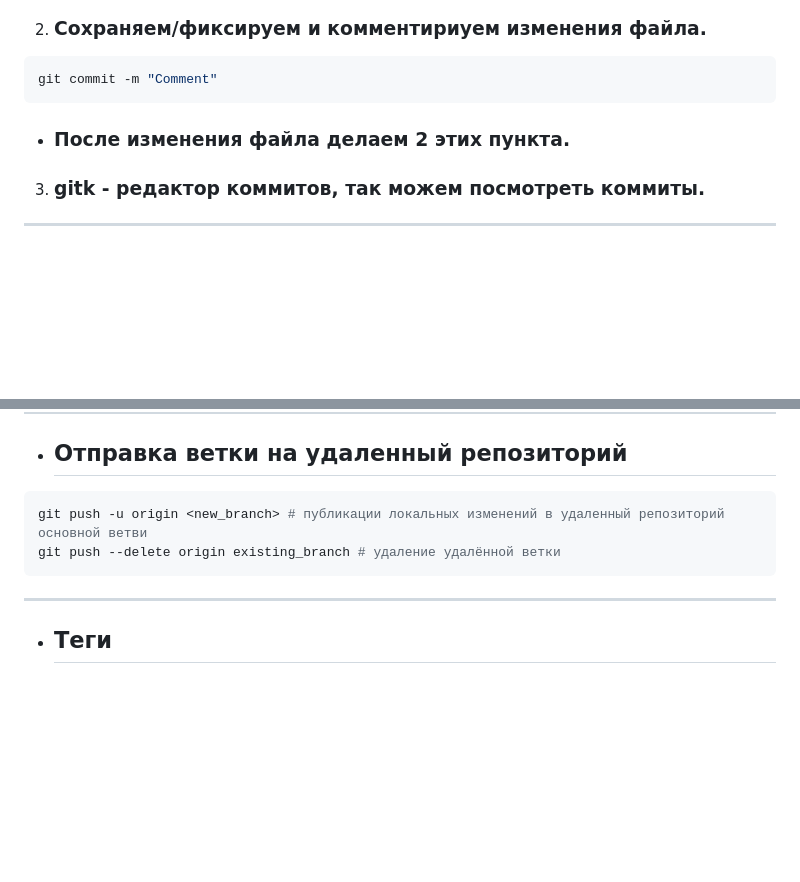
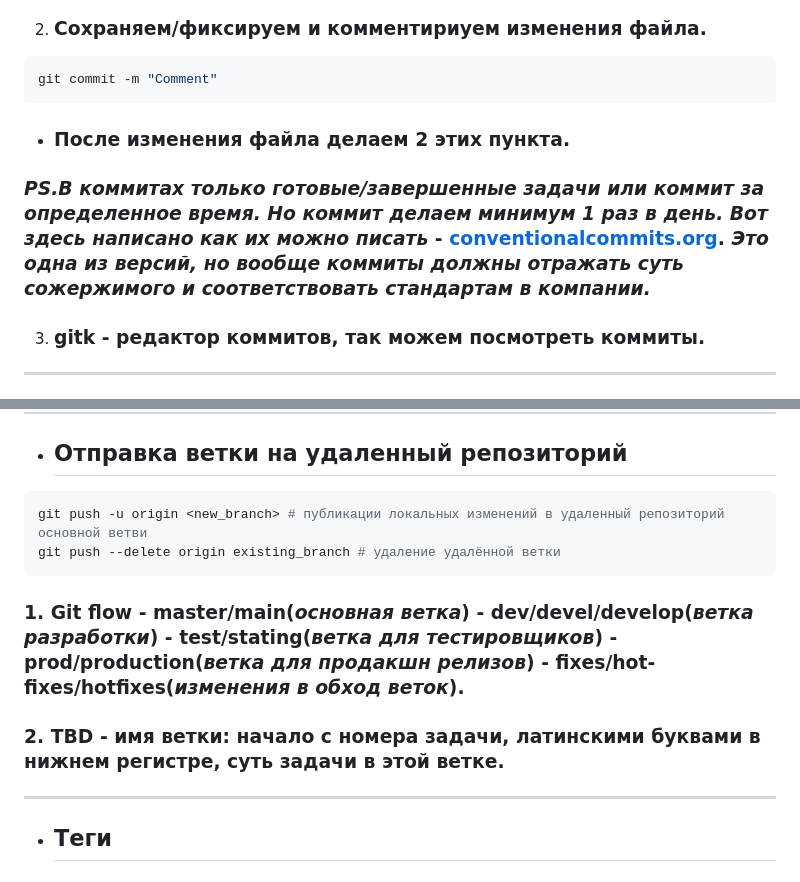
Before and after one commit to frontsteron/Pet-projects, a Markdown page: WhatIsHTML+CSS+JS/Git/README.md, 2 parts joined by grey strips. GitHub-like rendering; blank space fills up the shorter version.

Commit message:
Rules for writing commits

````diff
--- a/WhatIsHTML+CSS+JS/Git/README.md
+++ b/WhatIsHTML+CSS+JS/Git/README.md
@@ -36,6 +36,8 @@ git add . # добавляем все файлы
 git commit -m "Comment"
 ```
 * ### После изменения файла делаем 2 этих пункта.
+### *PS.В коммитах только готовые/завершенные задачи или коммит за определенное время. Но коммит делаем минимум 1 раз в день. Вот здесь написано как их можно писать* - [conventionalcommits.org](https://www.conventionalcommits.org/). *Это одна из версий, но вообще коммиты должны отражать суть сожержимого и соответствовать стандартам в компании.*
+
 3. ### gitk - редактор коммитов, так можем посмотреть коммиты.
 ---
 
@@ -205,6 +207,8 @@ git push origin --delete <branch_name> # удаляет удаленную
 git push -u origin <new_branch> # публикации локальных изменений в удаленный репозиторий основной ветви
 git push --delete origin existing_branch # удаление удалённой ветки
 ```
+### 1. **Git flow** - **master**/**main**(*основная ветка*) - **dev**/**devel**/**develop**(*ветка разработки*) - **test**/**stating**(*ветка для тестировщиков*) - **prod**/**production**(*ветка для продакшн релизов*) - **fixes**/**hot-fixes**/**hotfixes**(*изменения в обход веток*).
+### 2. **TBD** - имя ветки: начало с номера задачи, латинскими буквами в нижнем регистре, суть задачи в этой ветке.
 ---
 * ## Теги
 ### Аннотированные теги:
````
